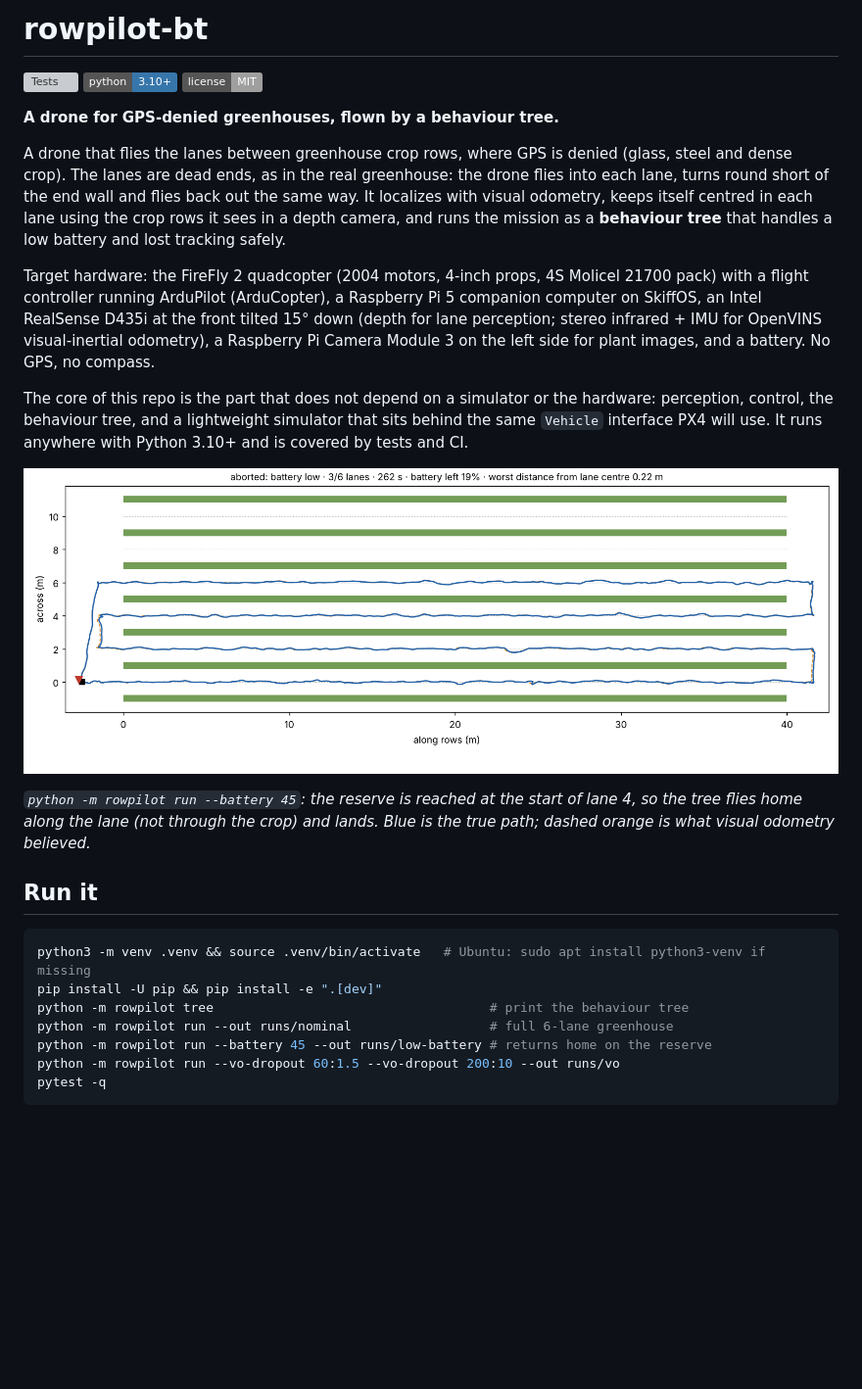
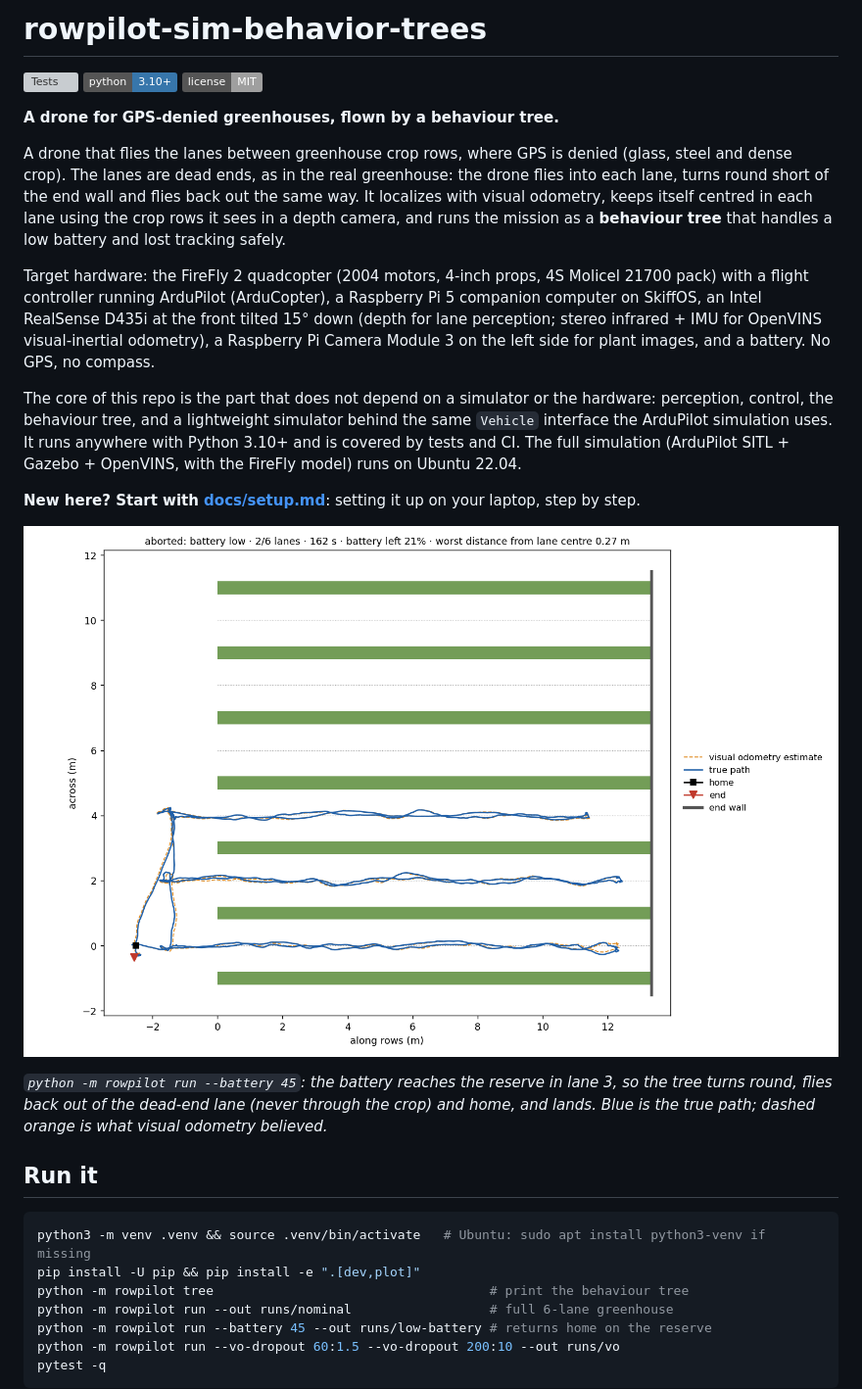
Before and after one commit to NadaAbbas444/rowpilot-sim-behavior-trees, a Markdown page: README.md, the part around one of its changes. Shown at 98% size. GitHub-like rendering; pictures changed too: docs/low-battery-run.png; badges without logos; blank space fills up the shorter version; grey boxes are pictures that could not be loaded.

````diff
--- a/README.md
+++ b/README.md
@@ -1,2 +1,2 @@
-# rowpilot-bt
+# rowpilot-sim-behavior-trees
 
@@ -10,17 +10,19 @@ A drone that flies the lanes between greenhouse crop rows, where GPS is denied (
 
 Target hardware: the FireFly 2 quadcopter (2004 motors, 4-inch props, 4S Molicel 21700 pack) with a flight controller running ArduPilot (ArduCopter), a Raspberry Pi 5 companion computer on SkiffOS, an Intel RealSense D435i at the front tilted 15° down (depth for lane perception; stereo infrared + IMU for OpenVINS visual-inertial odometry), a Raspberry Pi Camera Module 3 on the left side for plant images, and a battery. No GPS, no compass.
 
-The core of this repo is the part that does not depend on a simulator or the hardware: perception, control, the behaviour tree, and a lightweight simulator that sits behind the same `Vehicle` interface PX4 will use. It runs anywhere with Python 3.10+ and is covered by tests and CI.
+The core of this repo is the part that does not depend on a simulator or the hardware: perception, control, the behaviour tree, and a lightweight simulator behind the same `Vehicle` interface the ArduPilot simulation uses. It runs anywhere with Python 3.10+ and is covered by tests and CI. The full simulation (ArduPilot SITL + Gazebo + OpenVINS, with the FireFly model) runs on Ubuntu 22.04.
+
+**New here? Start with [docs/setup.md](docs/setup.md)**: setting it up on your laptop, step by step.
 
 ![Low-battery run: three lanes swept, then back home along a lane and landed](docs/low-battery-run.png)
 
-*`python -m rowpilot run --battery 45`: the reserve is reached at the start of lane 4, so the tree flies home along the lane (not through the crop) and lands. Blue is the true path; dashed orange is what visual odometry believed.*
+*`python -m rowpilot run --battery 45`: the battery reaches the reserve in lane 3, so the tree turns round, flies back out of the dead-end lane (never through the crop) and home, and lands. Blue is the true path; dashed orange is what visual odometry believed.*
 
 ## Run it
 
 ```bash
 python3 -m venv .venv && source .venv/bin/activate   # Ubuntu: sudo apt install python3-venv if missing
-pip install -U pip && pip install -e ".[dev]"
+pip install -U pip && pip install -e ".[dev,plot]"
 python -m rowpilot tree                                    # print the behaviour tree
 python -m rowpilot run --out runs/nominal                  # full 6-lane greenhouse
 python -m rowpilot run --battery 45 --out runs/low-battery # returns home on the reserve
````
Also changed, not shown: other parts of README.md (+9 -1 lines), docs/deployment.md (+7 -0 lines), docs/how-it-works.md (+6 -0 lines), docs/setup.md (added, +135 -0 lines), docs/bt/lane.png (added), docs/bt/tick.png (added), docs/bt/tree.png (added), 2 other files.
